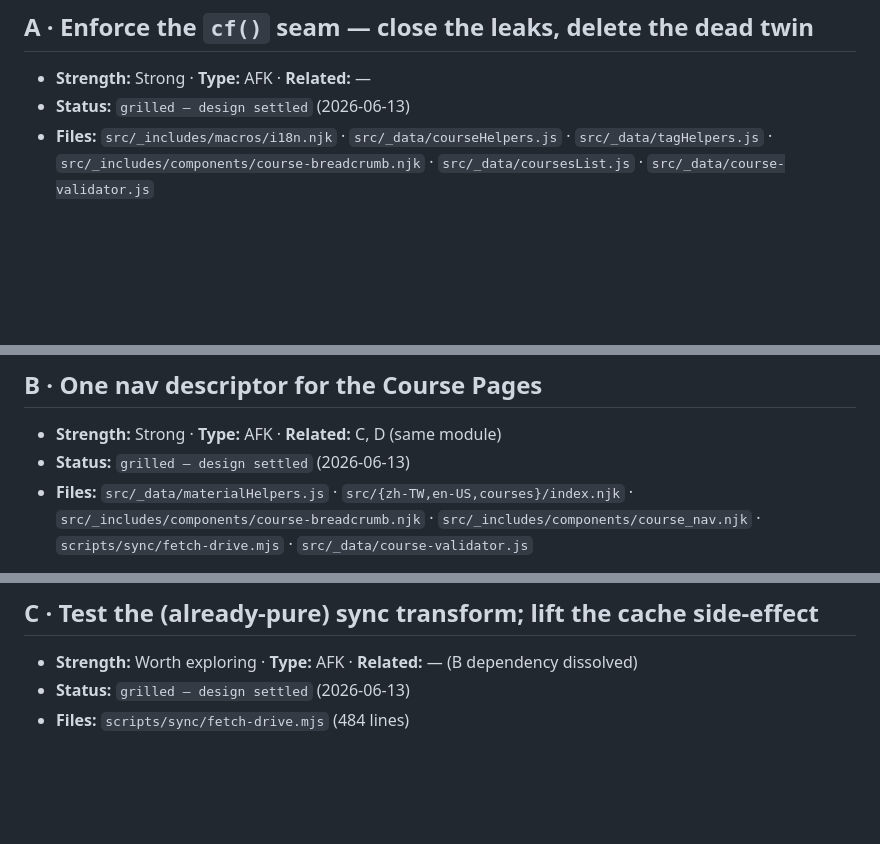
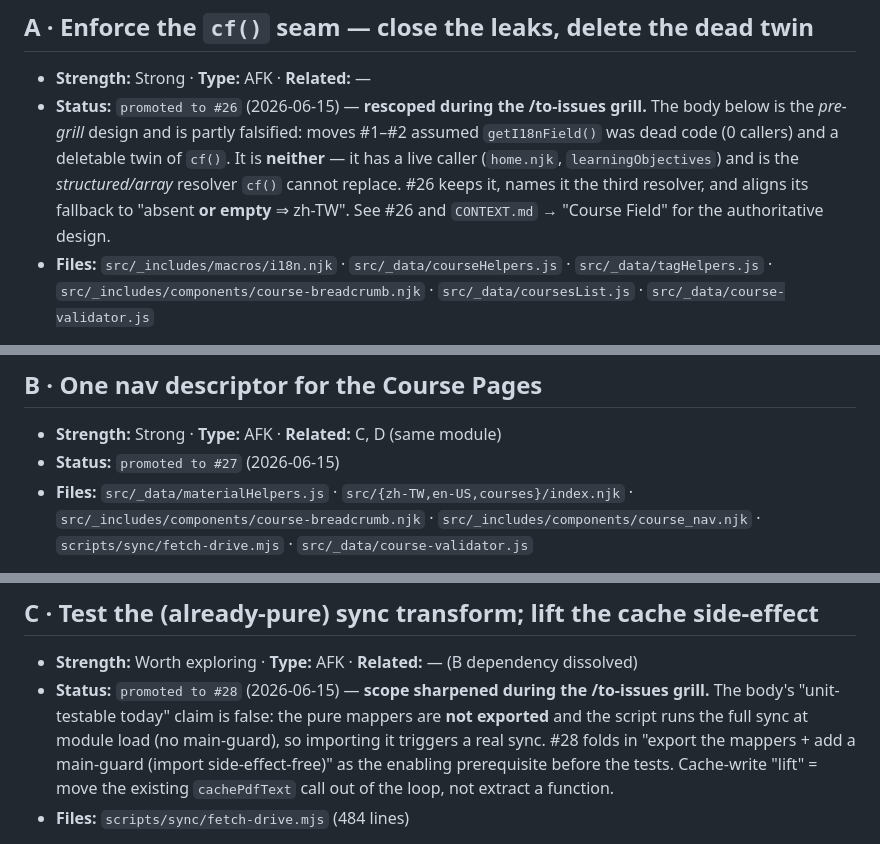
Before and after one commit to dylankuo84137/course-site-starter, a Markdown page: .agents/plans/architecture-deepening.md, 3 parts joined by grey strips. Rendered like a GitHub page; blank space fills up the shorter version.

```diff
--- a/.agents/plans/architecture-deepening.md
+++ b/.agents/plans/architecture-deepening.md
@@ -17,7 +17,12 @@ Reference report (ephemeral, `/tmp`): `architecture-review-20260613-165349.html`
 ## A · Enforce the `cf()` seam — close the leaks, delete the dead twin
 
 - **Strength:** Strong · **Type:** AFK · **Related:** —
-- **Status:** `grilled — design settled` (2026-06-13)
+- **Status:** `promoted to #26` (2026-06-15) — **rescoped during the /to-issues grill.** The
+  body below is the *pre-grill* design and is partly falsified: moves #1–#2 assumed
+  `getI18nField()` was dead code (0 callers) and a deletable twin of `cf()`. It is **neither** —
+  it has a live caller (`home.njk`, `learningObjectives`) and is the *structured/array* resolver
+  `cf()` cannot replace. #26 keeps it, names it the third resolver, and aligns its fallback to
+  "absent **or empty** ⇒ zh-TW". See #26 and `CONTEXT.md` → "Course Field" for the authoritative design.
 - **Files:** `src/_includes/macros/i18n.njk` · `src/_data/courseHelpers.js` · `src/_data/tagHelpers.js`
   · `src/_includes/components/course-breadcrumb.njk` · `src/_data/coursesList.js` · `src/_data/course-validator.js`
 
@@ -54,7 +59,7 @@ warranted (local code decisions, not architectural shape). Ready for `/to-issues
 ## B · One nav descriptor for the Course Pages
 
 - **Strength:** Strong · **Type:** AFK · **Related:** C, D (same module)
-- **Status:** `grilled — design settled` (2026-06-13)
+- **Status:** `promoted to #27` (2026-06-15)
 - **Files:** `src/_data/materialHelpers.js` · `src/{zh-TW,en-US,courses}/index.njk`
   · `src/_includes/components/course-breadcrumb.njk` · `src/_includes/components/course_nav.njk`
   · `scripts/sync/fetch-drive.mjs` · `src/_data/course-validator.js`
@@ -108,7 +113,12 @@ Ready for `/to-issues`.
 ## C · Test the (already-pure) sync transform; lift the cache side-effect
 
 - **Strength:** Worth exploring · **Type:** AFK · **Related:** — (B dependency dissolved)
-- **Status:** `grilled — design settled` (2026-06-13)
+- **Status:** `promoted to #28` (2026-06-15) — **scope sharpened during the /to-issues grill.**
+  The body's "unit-testable today" claim is false: the pure mappers are **not exported** and the
+  script runs the full sync at module load (no main-guard), so importing it triggers a real sync.
+  #28 folds in "export the mappers + add a main-guard (import side-effect-free)" as the enabling
+  prerequisite before the tests. Cache-write "lift" = move the existing `cachePdfText` call out of
+  the loop, not extract a function.
 - **Files:** `scripts/sync/fetch-drive.mjs` (484 lines)
 
 **Problem (corrected after grill).** The premise "the transform can only be exercised end-to-end
```
Also changed, not shown: other parts of .agents/plans/architecture-deepening.md (+1 -1 lines), CONTEXT.md (+14 -6 lines).
